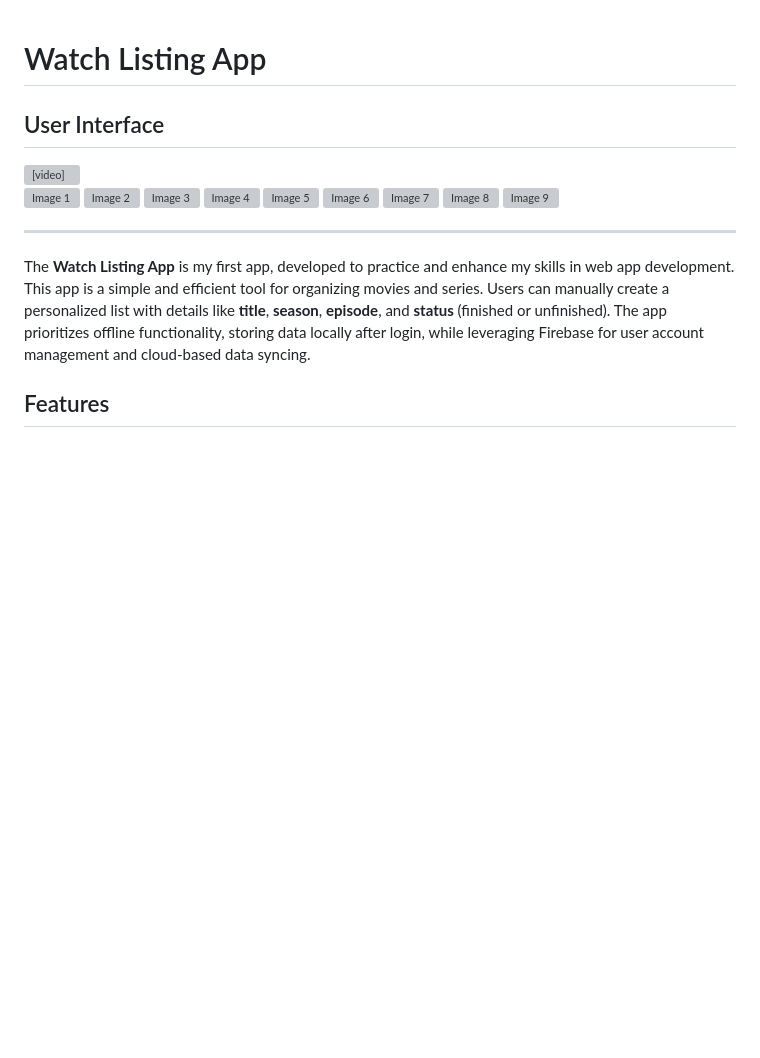
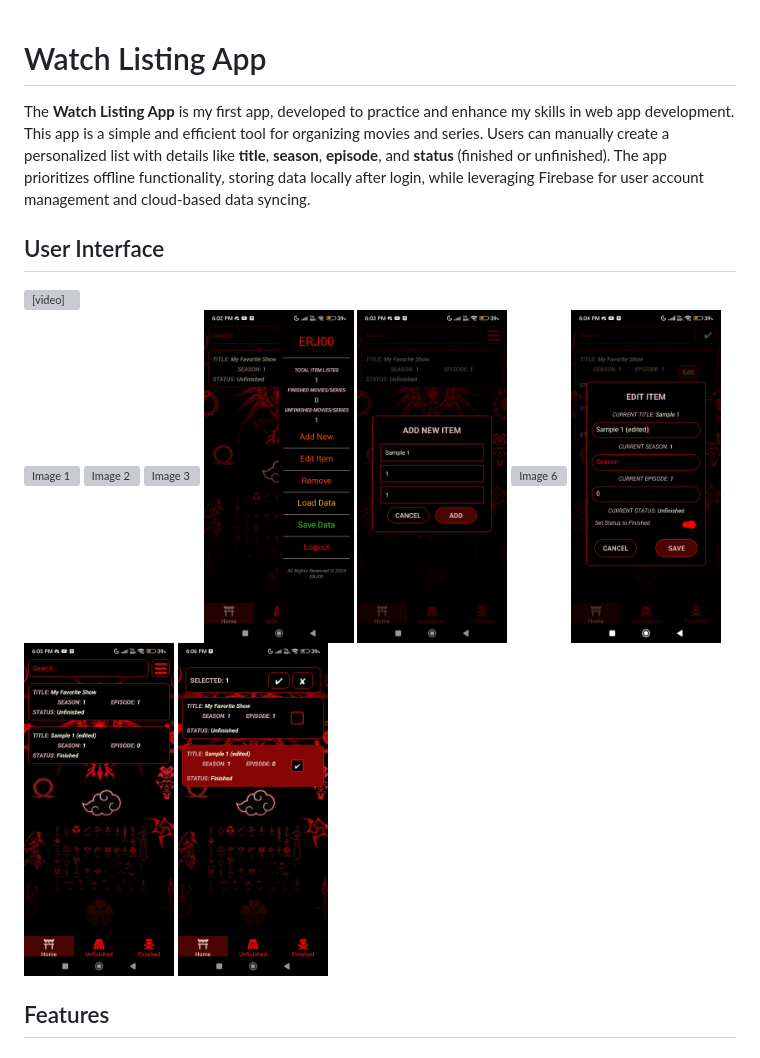
Before and after one commit to ERJ00/Watch-Listing-App, a Markdown page: README.md, the part around the change. GitHub-like rendering; blank space fills up the shorter version; grey boxes are pictures that could not be loaded.

```diff
--- a/README.md
+++ b/README.md
@@ -1,4 +1,6 @@
 # Watch Listing App
+
+The **Watch Listing App** is my first app, developed to practice and enhance my skills in web app development. This app is a simple and efficient tool for organizing movies and series. Users can manually create a personalized list with details like **title**, **season**, **episode**, and **status** (finished or unfinished). The app prioritizes offline functionality, storing data locally after login, while leveraging Firebase for user account management and cloud-based data syncing.
 
 ## User Interface
 
@@ -10,20 +12,16 @@
 </div>
 
 <div style="display: flex; flex-wrap: wrap; gap: 10px;">
-  <img src="UI/image1.png" alt="Image 1" width="150" />
-  <img src="UI/image2.png" alt="Image 2" width="150" />
-  <img src="UI/image3.png" alt="Image 3" width="150" />
-  <img src="UI/image4.png" alt="Image 4" width="150" />
-  <img src="UI/image5.png" alt="Image 5" width="150" />
-  <img src="UI/image6.png" alt="Image 6" width="150" />
-  <img src="UI/image7.png" alt="Image 7" width="150" />
-  <img src="UI/image8.png" alt="Image 8" width="150" />
-  <img src="UI/image9.png" alt="Image 9" width="150" />
+  <img src="UI/image 1.jpg" alt="Image 1" width="150" />
+  <img src="UI/image 2.jpg" alt="Image 2" width="150" />
+  <img src="UI/image 3.jpg" alt="Image 3" width="150" />
+  <img src="UI/image 4.jpg" alt="Image 4" width="150" />
+  <img src="UI/image 5.jpg" alt="Image 5" width="150" />
+  <img src="UI/image 6.jpg" alt="Image 6" width="150" />
+  <img src="UI/image 7.jpg" alt="Image 7" width="150" />
+  <img src="UI/image 8.jpg" alt="Image 8" width="150" />
+  <img src="UI/image 9.jpg" alt="Image 9" width="150" />
 </div>
-
----
-
-The **Watch Listing App** is my first app, developed to practice and enhance my skills in web app development. This app is a simple and efficient tool for organizing movies and series. Users can manually create a personalized list with details like **title**, **season**, **episode**, and **status** (finished or unfinished). The app prioritizes offline functionality, storing data locally after login, while leveraging Firebase for user account management and cloud-based data syncing.
 
 ## Features
 
```
